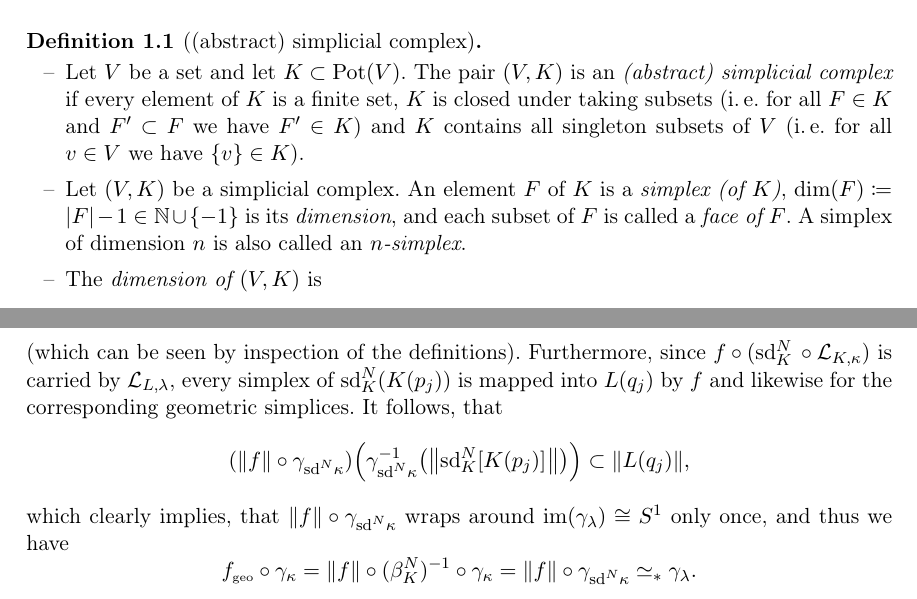
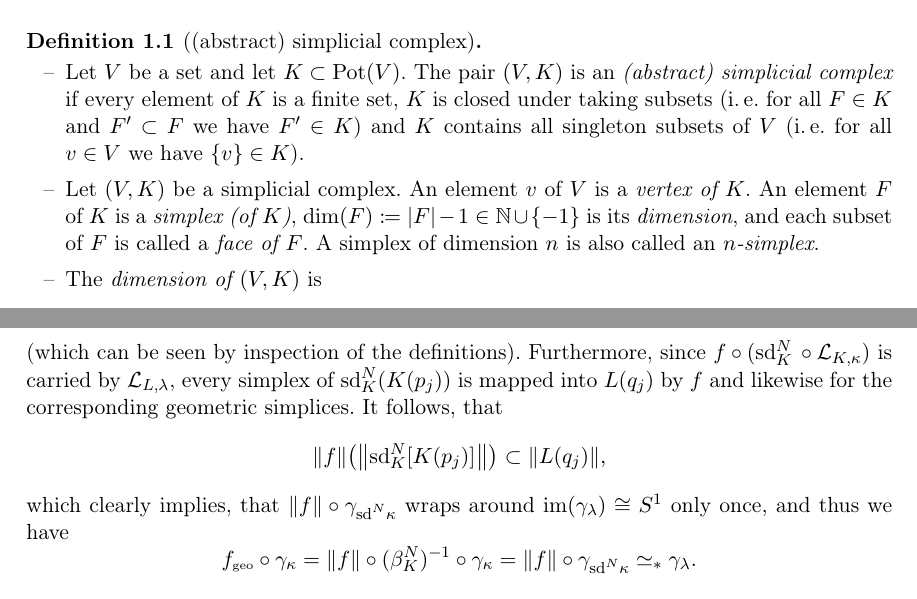
Before and after one commit to J0J0/loop_agreement, a LaTeX thesis (loop_agreement.tex, which reads chap1.tex, chap3.tex): two parts of pages 3 and 18 of 19, joined at a grey line, cut so that both start at the same text. Compiled offline with pdfLaTeX.

Commit message:
small fixes

```diff
--- a/chap1.tex
+++ b/chap1.tex
@@ -23,7 +23,8 @@ for further reading.
             $\{v\}\in K$).
 
         \item
-            Let $(V,K)$ be a simplicial complex. An element~$F$ of~$K$ is
+            Let $(V,K)$ be a simplicial complex. An element~$v$ of~$V$ is
+            a \emph{vertex of~$K$}. An element~$F$ of~$K$ is
             a \emph{simplex (of~$K$)}, $\dim(F)\defeq\abs{F}-1
             \in\N\cup\{-1\}$ is its \emph{dimension}, and each subset of~$F$ is
             called a \emph{face of~$F$}. A simplex of dimension~$n$ is also
--- a/chap3.tex
+++ b/chap3.tex
@@ -452,9 +452,7 @@ is immediate from the definition), so the theorem makes sense as stated.
     carried by~$\Loop{L,\lambda}$, every simplex of~$\sd_K^N(K(p_j))$
     is mapped into~$L(q_j)$ by~$f$ and likewise for the corresponding
     geometric simplices. It follows, that
-    \[ (\geom{f}\after\gamma_{\sdNkappa})\Bigl(
-        \gamma_{\sdNkappa}^{-1}\bigl(\geom[\big]{\sd_K^N[K(p_j)]\mkern1mu}
-        \bigr) \Bigr)
+    \[ \geom{f}\bigl(\geom[\big]{\sd_K^N[K(p_j)]\mkern1mu}\bigr)
         \subset \geom{L(q_j)}
     , \]
     which clearly implies, that $\geom{f}\after\gamma_{\sdNkappa}$
```
Also changed, not shown: chap3.tex (4 more changed lines).
